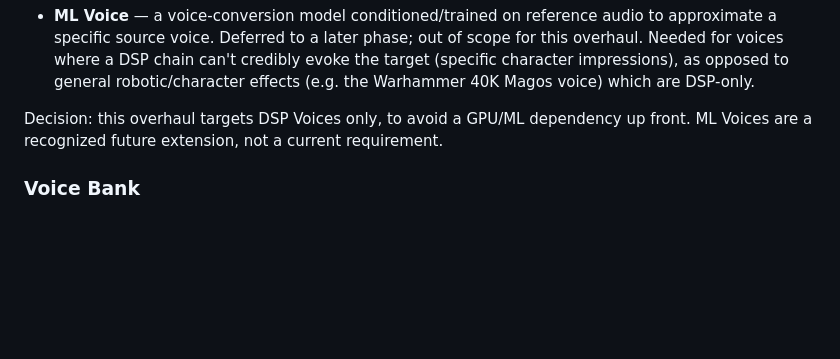
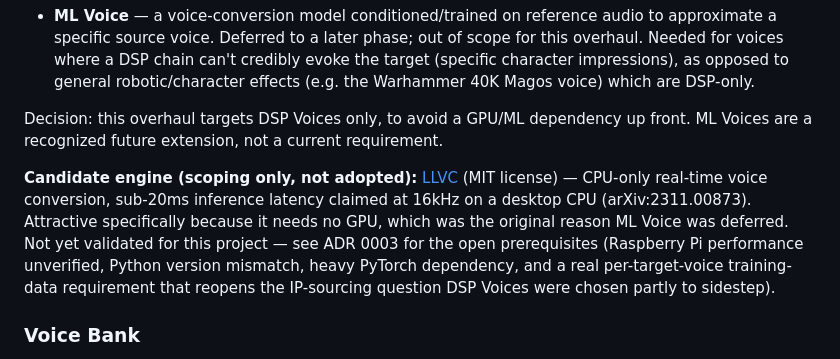
Before and after one commit to Elliot-JW-Richardson/voiceChanger, a Markdown page: CONTEXT.md, the part around the change. GitHub-like rendering; blank space fills up the shorter version.

Commit message:
:memo: CONTEXT.md — name LLVC as the candidate ML Voice engine (scoping only)

```diff
--- a/CONTEXT.md
+++ b/CONTEXT.md
@@ -9,6 +9,8 @@ A named, switchable audio transformation applied to the live mic signal to chang
 - **ML Voice** — a voice-conversion model conditioned/trained on reference audio to approximate a specific source voice. Deferred to a later phase; out of scope for this overhaul. Needed for voices where a DSP chain can't credibly evoke the target (specific character impressions), as opposed to general robotic/character effects (e.g. the Warhammer 40K Magos voice) which are DSP-only.
 
 Decision: this overhaul targets DSP Voices only, to avoid a GPU/ML dependency up front. ML Voices are a recognized future extension, not a current requirement.
+
+**Candidate engine (scoping only, not adopted):** [LLVC](https://github.com/KoeAI/LLVC) (MIT license) — CPU-only real-time voice conversion, sub-20ms inference latency claimed at 16kHz on a desktop CPU (arXiv:2311.00873). Attractive specifically because it needs no GPU, which was the original reason ML Voice was deferred. Not yet validated for this project — see ADR 0003 for the open prerequisites (Raspberry Pi performance unverified, Python version mismatch, heavy PyTorch dependency, and a real per-target-voice training-data requirement that reopens the IP-sourcing question DSP Voices were chosen partly to sidestep).
 
 ### Voice Bank
 The data-driven collection of available Voices. Each Voice is defined declaratively (not as hard-coded Python) as an ordered list of effect steps plus their parameters, loaded at runtime rather than compiled into the switching logic. This keeps adding/tuning voices independent of code changes and leaves room for a later entry to reference an ML engine instead of a DSP chain without restructuring how voices are selected.
```
